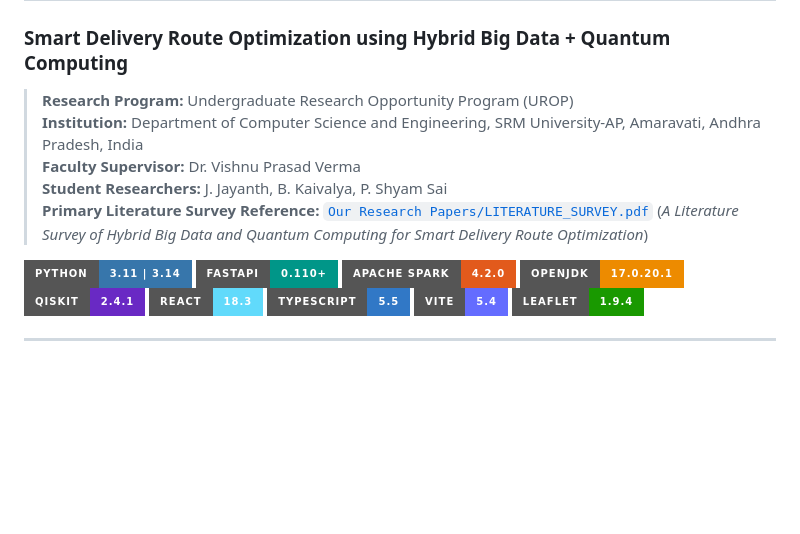
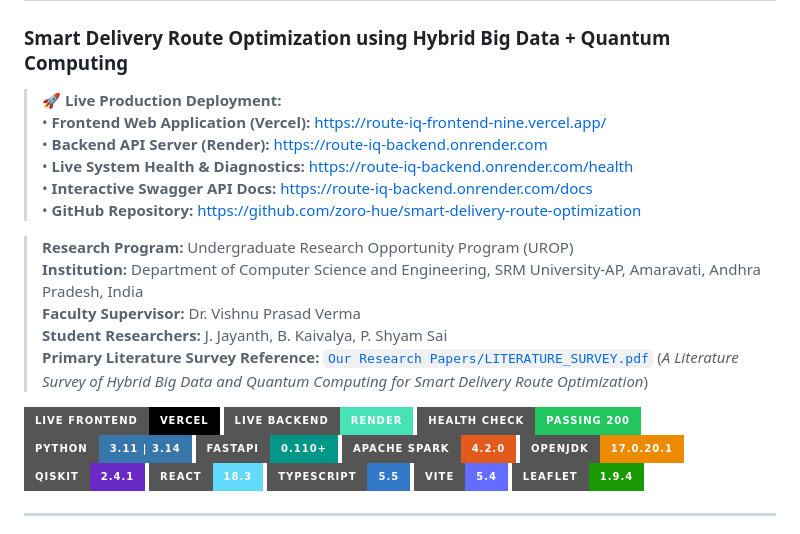
Before and after one commit to zoro-hue/smart-delivery-route-optimization, a Markdown page: README.md, the part around one of its changes. Rendered like a GitHub page; badges without logos; blank space fills up the shorter version.

```diff
--- a/README.md
+++ b/README.md
@@ -1,5 +1,12 @@
 # ROUTE/IQ
 ### Smart Delivery Route Optimization using Hybrid Big Data + Quantum Computing
+
+> 🚀 **Live Production Deployment:**
+> • **Frontend Web Application (Vercel):** [https://route-iq-frontend-nine.vercel.app/](https://route-iq-frontend-nine.vercel.app/)
+> • **Backend API Server (Render):** [https://route-iq-backend.onrender.com](https://route-iq-backend.onrender.com/)
+> • **Live System Health & Diagnostics:** [https://route-iq-backend.onrender.com/health](https://route-iq-backend.onrender.com/health)
+> • **Interactive Swagger API Docs:** [https://route-iq-backend.onrender.com/docs](https://route-iq-backend.onrender.com/docs)
+> • **GitHub Repository:** [https://github.com/zoro-hue/smart-delivery-route-optimization](https://github.com/zoro-hue/smart-delivery-route-optimization)
 
 > **Research Program:** Undergraduate Research Opportunity Program (UROP)
 > **Institution:** Department of Computer Science and Engineering, SRM University-AP, Amaravati, Andhra Pradesh, India
@@ -7,6 +14,9 @@
 > **Student Researchers:** J. Jayanth, B. Kaivalya, P. Shyam Sai
 > **Primary Literature Survey Reference:** [`Our Research Papers/LITERATURE_SURVEY.pdf`](Our%20Research%20Papers/LITERATURE_SURVEY.pdf) (*A Literature Survey of Hybrid Big Data and Quantum Computing for Smart Delivery Route Optimization*)
 
+[![Live Frontend](https://img.shields.io/badge/Live%20Frontend-Vercel-000000?style=for-the-badge&logo=vercel&logoColor=white)](https://route-iq-frontend-nine.vercel.app/)
+[![Live Backend](https://img.shields.io/badge/Live%20Backend-Render-46E3B7?style=for-the-badge&logo=render&logoColor=black)](https://route-iq-backend.onrender.com/)
+[![Health Check](https://img.shields.io/badge/Health%20Check-Passing%20200-22C55E?style=for-the-badge&logo=statuspage&logoColor=white)](https://route-iq-backend.onrender.com/health)
 [![Python](https://img.shields.io/badge/Python-3.11%20%7C%203.14-3776AB?style=for-the-badge&logo=python&logoColor=white)](https://www.python.org/)
 [![FastAPI](https://img.shields.io/badge/FastAPI-0.110+-009688?style=for-the-badge&logo=fastapi&logoColor=white)](https://fastapi.tiangolo.com/)
 [![Apache Spark](https://img.shields.io/badge/Apache%20Spark-4.2.0-E25A1C?style=for-the-badge&logo=apachespark&logoColor=white)](https://spark.apache.org/)
```
Also changed, not shown: other parts of README.md (+15 -0 lines).
